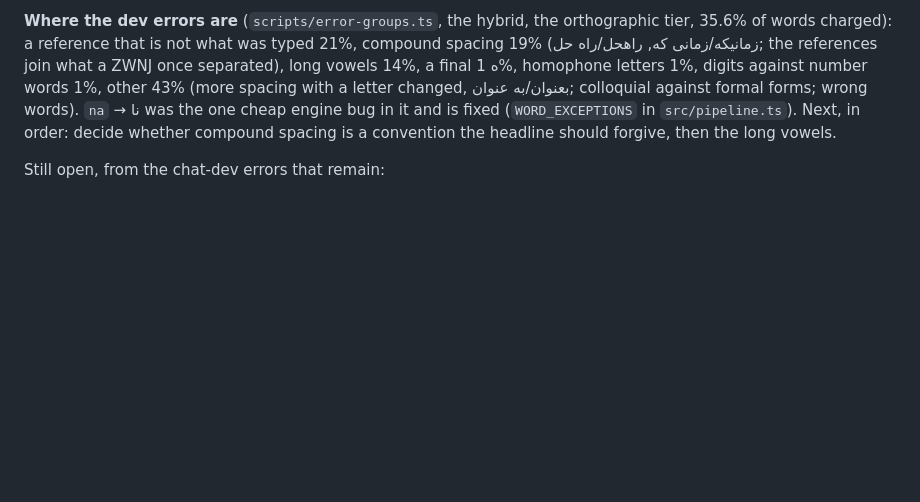
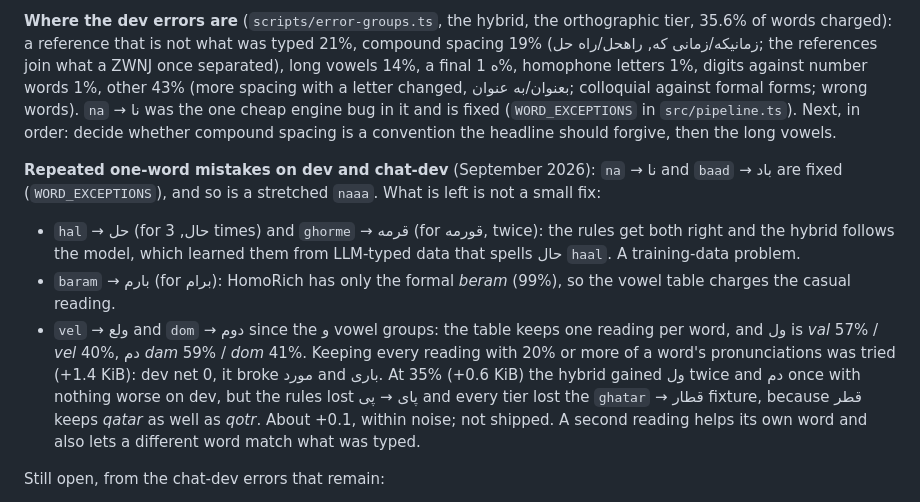
Before and after one commit to eramhq/tiny-finglish, a Markdown page: docs/open-items.md, the part around the change. GitHub-like rendering; blank space fills up the shorter version.

Commit message:
Record the multi-reading vowel table, tried and not shipped
Keeping each pronunciation with 20% of a word's readings broke مورد and
باری for a net 0 on dev; at 35% the hybrid gained ول and دم, but the rules
lost پای and every tier lost the ghatar -> قطار fixture (قطر keeps qatar).
About +0.1, within noise, for +0.6 KiB. Also lists the repeated one-word
mistakes left and why they are not small fixes.

```diff
--- a/docs/open-items.md
+++ b/docs/open-items.md
@@ -110,6 +110,25 @@ forms; wrong words). `na` → نا was the one cheap engine bug in it and is
 fixed (`WORD_EXCEPTIONS` in `src/pipeline.ts`). Next, in order: decide
 whether compound spacing is a convention the headline should forgive, then
 the long vowels.
+
+**Repeated one-word mistakes on dev and chat-dev** (September 2026): `na`
+→ نا and `baad` → باد are fixed (`WORD_EXCEPTIONS`), and so is a stretched
+`naaa`. What is left is not a small fix:
+
+* `hal` → حل (for حال, 3 times) and `ghorme` → قرمه (for قورمه, twice): the
+  rules get both right and the hybrid follows the model, which learned them
+  from LLM-typed data that spells حال `haal`. A training-data problem.
+* `baram` → بارم (for برام): HomoRich has only the formal *beram* (99%), so
+  the vowel table charges the casual reading.
+* `vel` → ولع and `dom` → دوم since the و vowel groups: the table keeps one
+  reading per word, and ول is *val* 57% / *vel* 40%, دم *dam* 59% / *dom* 41%.
+  Keeping every reading with 20% or more of a word's pronunciations was tried
+  (+1.4 KiB): dev net 0, it broke مورد and باری. At 35% (+0.6 KiB) the hybrid
+  gained ول twice and دم once with nothing worse on dev, but the rules lost
+  پای → پی and every tier lost the `ghatar` → قطار fixture, because قطر keeps
+  *qatar* as well as *qotr*. About +0.1, within noise; not shipped. A second
+  reading helps its own word and also lets a different word match what was
+  typed.
 
 Still open, from the chat-dev errors that remain:
 
```
